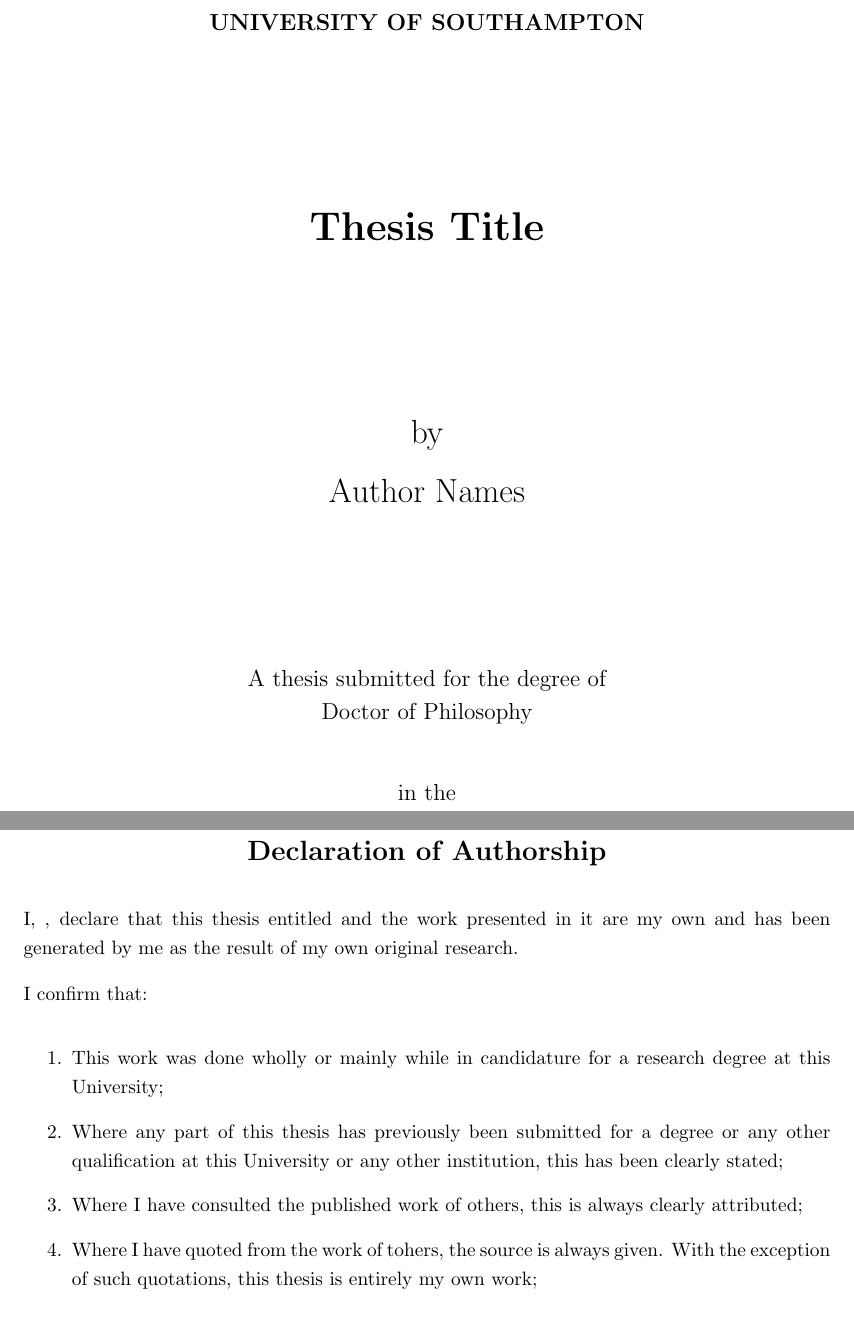
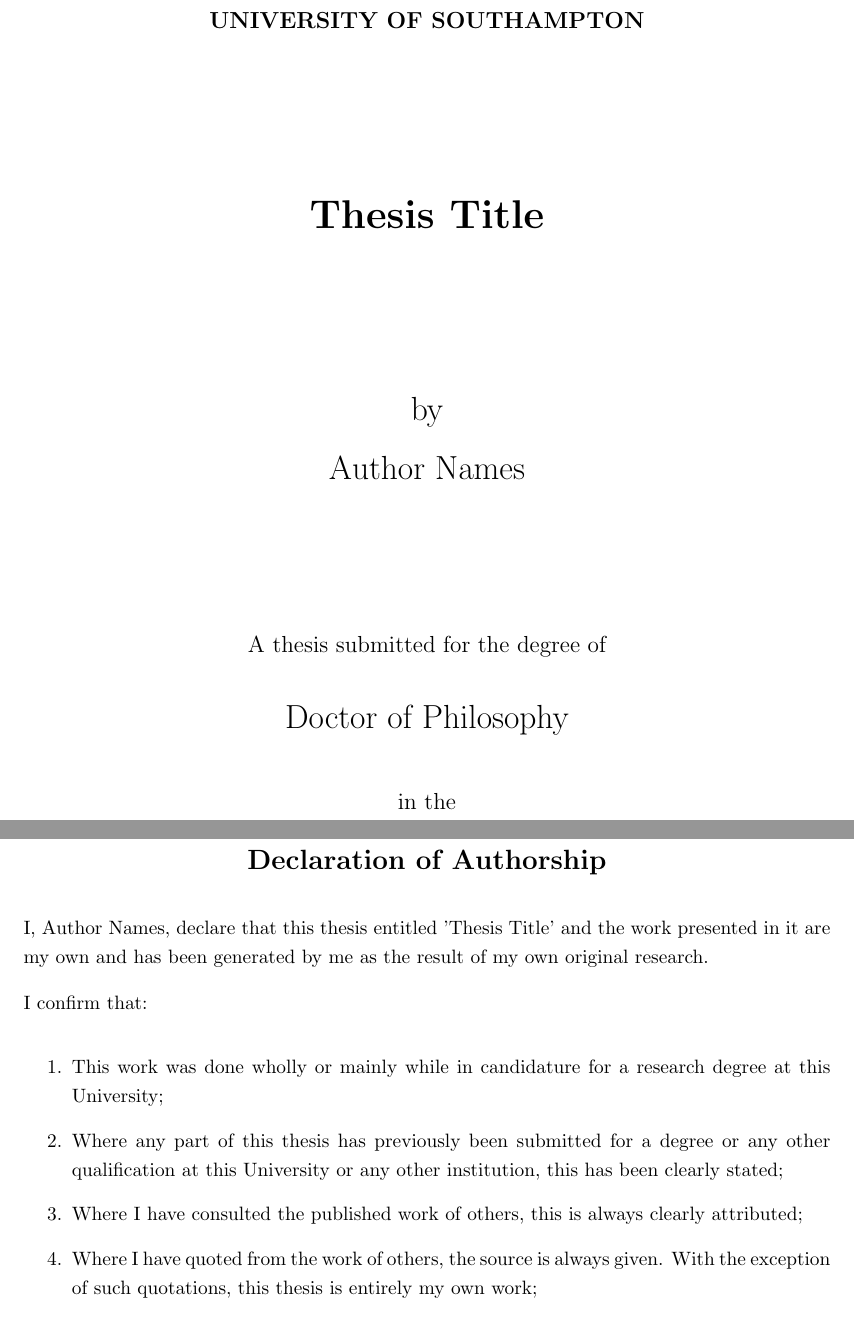
Before and after one commit to alexdiem/phd_thesis_template, a LaTeX thesis (thesis.tex, which reads phdthesis.cls): two parts of pages 1 and 17 of 26, joined at a grey line, cut so that both start at the same text. Compiled offline with pdfLaTeX.

Commit message:
Added Hyperrefs for Email and URLs & Minor Mistakes
I have added an email address item for the author, to generate
hyperlinks on the title and abstract page.
I have also added ULR items for the uni, faculty, department and group.
These are then also hyperref’d.

Then I have fixed a few mistakes like a missing author and thesis title
in the acknowledgements and made a few MINOR changes re vertical
spacing.

```diff
--- a/phdthesis.cls
+++ b/phdthesis.cls
@@ -120,15 +120,20 @@
    \let\\\space
 }
 
+\newcommand*{\email}[1]{\gdef\@email{#1}}
 \newcommand*{\supervisor}[1]{\gdef\@supervisor{#1}}
 \newcommand*{\university}[1]{\gdef\@university{#1}}
 \newcommand*{\UNIVERSITY}{\MakeUppercase\@university}
+\newcommand*{\universityURL}[1]{\gdef\@universityURL{#1}}
 \newcommand*{\department}[1]{\gdef\@department{#1}}
 \newcommand*{\DEPARTMENT}{\MakeUppercase\@department}
+\newcommand*{\departmentURL}[1]{\gdef\@departmentURL{#1}}
 \newcommand*{\group}[1]{\gdef\@group{#1}}
 \newcommand*{\GROUP}{\MakeUppercase\@group}
+\newcommand*{\groupURL}[1]{\gdef\@groupURL{#1}}
 \newcommand*{\faculty}[1]{\gdef\@faculty{#1}}
 \newcommand*{\FACULTY}{\MakeUppercase\@faculty}
+\newcommand*{\facultyURL}[1]{\gdef\@facultyURL{#1}}
 \newcommand*{\addresses}[1]{\@group\\\@department\\\@university}
 \newcommand*{\atitle}[1]{\gdef\@title{#1}}
 
@@ -146,21 +151,22 @@
     \vskip 60\p@
     \begin{center}
       \setlength{\parskip}{0pt}
-      {\large\textbf{\UNIVERSITY}\par}
+      {\large\textbf{\href{\@universityURL}{\UNIVERSITY}}\par}
       \vfill
       {\huge \bf \@title \par}
       \vfill
       {\LARGE by \par}
       \smallskip
-      {\LARGE \@author \par}
+      {\LARGE \href{mailto:\@email}{\@author} \par}
       \vfill
       {\large A thesis submitted for the degree of \par}
-      {\large Doctor of Philosophy \par}
+      \bigskip
+      {\LARGE Doctor of Philosophy \par}
       \bigskip
       \bigskip
       {\large in the \par}
-      {\large \@faculty\par \par}
-      {\large \@department\par \par}
+      {\large \href{\@facultyURL}{\@faculty} \par \par}
+      {\large \href{\@departmentURL}{\@department} \par \par}
       \bigskip
       \bigskip
       \bigskip
@@ -175,11 +181,13 @@
   \global\let\thanks\relax
   \global\let\maketitle\relax
   \global\let\@thanks\@empty
-  \global\let\@author\@empty
+  %\global\let\@author\@empty
+ % \global\let\@email\@empty
   \global\let\@date\@empty
-  \global\let\@title\@empty
+  %\global\let\@title\@empty
   \global\let\title\relax
   \global\let\author\relax
+  \global\let\email\relax
   \global\let\date\relax
   \global\let\and\relax
   \cleardoublepage
@@ -192,6 +200,7 @@
   \begin{center}
     \setlength{\parskip}{0pt}
     {\normalsize \UNIVERSITY \par \par}
+    \bigskip
     {\underline{ABSTRACT} \par \par}
     \bigskip
     {\normalsize \FACULTY\par \par}
@@ -199,9 +208,9 @@
     \bigskip
     {\normalsize \underline{Doctor of Philosophy}\par \par}
     \bigskip
-    {\normalsize\bf \@title \par \par}
+    {\large\bf \@title \par \par}
     \medskip
-    {\normalsize by \@author \par \par}
+    {\normalsize by \href{mailto:\@email}{\@author} \par \par}
     \bigskip
   \end{center}
 }
@@ -322,7 +331,7 @@
 \vskip 60\p@
 \begin{center}{\Large\bf \declarationname \par}\end{center}
 {\normalsize
-I, \@author, declare that this thesis entitled \@title and the work presented in it are my own and has been generated by me as the result of my own original research.
+I, \@author, declare that this thesis entitled '\@title' and the work presented in it are my own and has been generated by me as the result of my own original research.
 
 I confirm that:
 
@@ -330,7 +339,7 @@
 \item This work was done wholly or mainly while in candidature for a research degree at this University;
 \item Where any part of this thesis has previously been submitted for a degree or any other qualification at this University or any other institution, this has been clearly stated;
 \item Where I have consulted the published work of others, this is always clearly attributed;
-\item Where I have quoted from the work of tohers, the source is always given. With the exception of such quotations, this thesis is entirely my own work;
+\item Where I have quoted from the work of others, the source is always given. With the exception of such quotations, this thesis is entirely my own work;
 \item I have acknowledged all main sources of help;
 \item Where the thesis is based on work done by myself jointly with others, I have made clear exactly what was done by others and what I have contributed myself;
 \item Either none of this work has been published before submission, or parts of this work have been published as: #1.
@@ -351,8 +360,8 @@
       \@mkboth{
           \MakeUppercase\acknowledgementsname}{\MakeUppercase\acknowledgementsname}}
 \thispagestyle{plain}
-\null\vfill
-\vskip 60\p@
+%\null\vfill		% uncommented by F-M Hoffmann
+%\vskip 60\p@    % uncommented by F-M Hoffmann
 \begin{center}{\Large\bf \acknowledgementsname \par}\end{center}
 {\normalsize #1}
 \cleardoublepage
--- a/thesis.tex
+++ b/thesis.tex
@@ -4,6 +4,8 @@
 \documentclass[a4paper]{phdthesis}
 
 \usepackage[round]{natbib}            % Use Natbib style for the refs.
+\usepackage{hyperref}
+\usepackage{graphicx}
 %\usepackage{fixltx2e}
 %\usepackage{epstopdf}
 %\usepackage{booktabs}
```
Also changed, not shown: thesis.tex (5 more changed lines).
